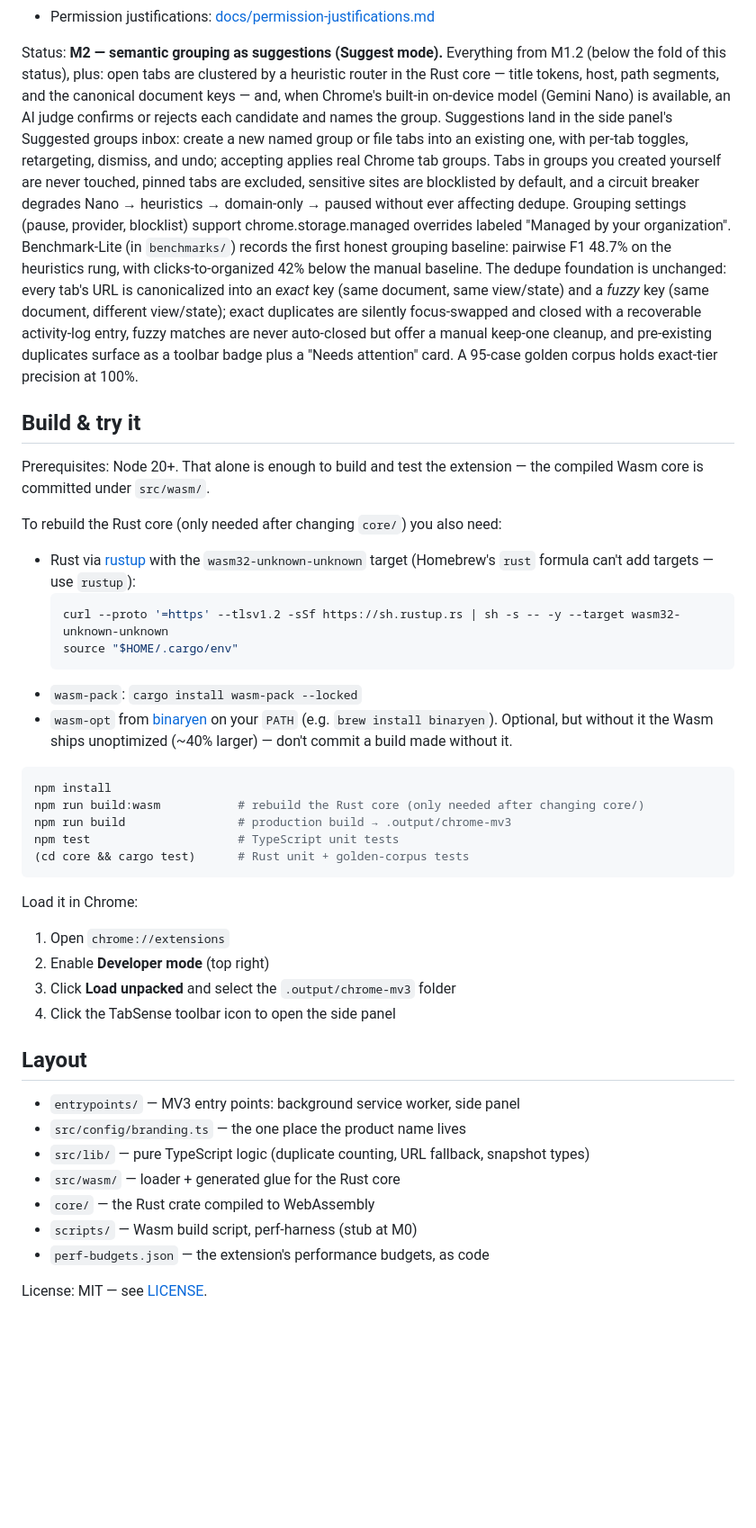
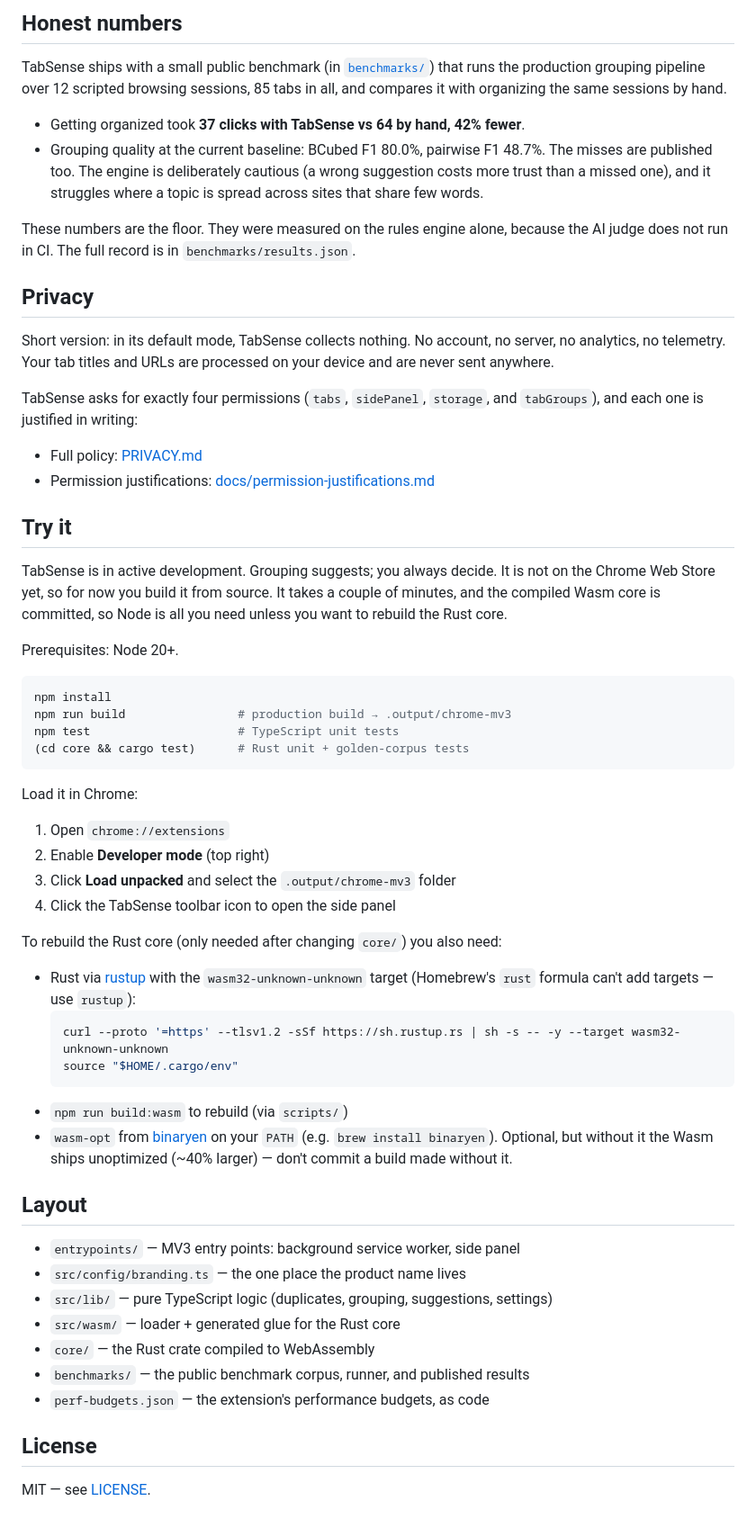
Before and after one commit to prasanna2502/tabsense, a Markdown page: README.md, the part around one of its changes. Shown at 90% size. GitHub-like rendering; blank space fills up the shorter version.

Commit message:
docs: marketing pass on README — product page, no milestone notes

````diff
--- a/README.md
+++ b/README.md
@@ -20,48 +54,29 @@ https://github.com/user-attachments/assets/e993927a-e41e-492d-af03-75e1cabf777a
+## Honest numbers
+
+TabSense ships with a small public benchmark (in [`benchmarks/`](benchmarks/)) that runs the production grouping pipeline over 12 scripted browsing sessions, 85 tabs in all, and compares it with organizing the same sessions by hand.
+
+- Getting organized took **37 clicks with TabSense vs 64 by hand, 42% fewer**.
+- Grouping quality at the current baseline: BCubed F1 80.0%, pairwise F1 48.7%. The misses are published too. The engine is deliberately cautious (a wrong suggestion costs more trust than a missed one), and it struggles where a topic is spread across sites that share few words.
+
+These numbers are the floor. They were measured on the rules engine alone, because the AI judge does not run in CI. The full record is in `benchmarks/results.json`.
+
+## Privacy
+
+Short version: in its default mode, TabSense collects nothing. No account, no server, no analytics, no telemetry. Your tab titles and URLs are processed on your device and are never sent anywhere.
+
+TabSense asks for exactly four permissions (`tabs`, `sidePanel`, `storage`, and `tabGroups`), and each one is justified in writing:
+
+- Full policy: [PRIVACY.md](PRIVACY.md)
 - Permission justifications: [docs/permission-justifications.md](docs/permission-justifications.md)
 
-Status: **M2 — semantic grouping as suggestions (Suggest mode).** Everything from
-M1.2 (below the fold of this status), plus: open tabs are clustered by a heuristic
-router in the Rust core — title tokens, host, path segments, and the canonical
-document keys — and, when Chrome's built-in on-device model (Gemini Nano) is
-available, an AI judge confirms or rejects each candidate and names the group.
-Suggestions land in the side panel's Suggested groups inbox: create a new named
-group or file tabs into an existing one, with per-tab toggles, retargeting,
-dismiss, and undo; accepting applies real Chrome tab groups. Tabs in groups you
-created yourself are never touched, pinned tabs are excluded, sensitive sites are
-blocklisted by default, and a circuit breaker degrades Nano → heuristics →
-domain-only → paused without ever affecting dedupe. Grouping settings (pause,
-provider, blocklist) support chrome.storage.managed overrides labeled "Managed
-by your organization". Benchmark-Lite (in `benchmarks/`) records the first
-honest grouping baseline: pairwise F1 48.7% on the heuristics rung, with
-clicks-to-organized 42% below the manual baseline. The dedupe foundation is
-unchanged: every tab's URL is canonicalized into an *exact* key (same document,
-same view/state) and a *fuzzy* key (same document, different view/state); exact
-duplicates are silently focus-swapped and closed with a recoverable activity-log
-entry, fuzzy matches are never auto-closed but offer a manual keep-one cleanup,
-and pre-existing duplicates surface as a toolbar badge plus a "Needs attention"
-card. A 95-case golden corpus holds exact-tier precision at 100%.
+## Try it
 
-## Build & try it
+TabSense is in active development. Grouping suggests; you always decide. It is not on the Chrome Web Store yet, so for now you build it from source. It takes a couple of minutes, and the compiled Wasm core is committed, so Node is all you need unless you want to rebuild the Rust core.
 
-Prerequisites: Node 20+. That alone is enough to build and test the extension — the
-compiled Wasm core is committed under `src/wasm/`.
-
-To rebuild the Rust core (only needed after changing `core/`) you also need:
-
-- Rust via [rustup](https://rustup.rs) with the `wasm32-unknown-unknown` target
-  (Homebrew's `rust` formula can't add targets — use `rustup`):
-  ```bash
-  curl --proto '=https' --tlsv1.2 -sSf https://sh.rustup.rs | sh -s -- -y --target wasm32-unknown-unknown
-  source "$HOME/.cargo/env"
-  ```
-- `wasm-pack`: `cargo install wasm-pack --locked`
-- `wasm-opt` from [binaryen](https://github.com/WebAssembly/binaryen/releases) on your
-  `PATH` (e.g. `brew install binaryen`). Optional, but without it the Wasm ships
-  unoptimized (~40% larger) — don't commit a build made without it.
+Prerequisites: Node 20+.
 
 ```bash
 npm install
-npm run build:wasm           # rebuild the Rust core (only needed after changing core/)
 npm run build                # production build → .output/chrome-mv3
 npm test                     # TypeScript unit tests
 (cd core && cargo test)      # Rust unit + golden-corpus tests
@@ -74,14 +89,29 @@ Load it in Chrome:
 3. Click **Load unpacked** and select the `.output/chrome-mv3` folder
 4. Click the TabSense toolbar icon to open the side panel
 
+To rebuild the Rust core (only needed after changing `core/`) you also need:
+
+- Rust via [rustup](https://rustup.rs) with the `wasm32-unknown-unknown` target
+  (Homebrew's `rust` formula can't add targets — use `rustup`):
+  ```bash
+  curl --proto '=https' --tlsv1.2 -sSf https://sh.rustup.rs | sh -s -- -y --target wasm32-unknown-unknown
+  source "$HOME/.cargo/env"
+  ```
+- `npm run build:wasm` to rebuild (via `scripts/`)
+- `wasm-opt` from [binaryen](https://github.com/WebAssembly/binaryen/releases) on your
+  `PATH` (e.g. `brew install binaryen`). Optional, but without it the Wasm ships
+  unoptimized (~40% larger) — don't commit a build made without it.
+
 ## Layout
 
 - `entrypoints/` — MV3 entry points: background service worker, side panel
 - `src/config/branding.ts` — the one place the product name lives
-- `src/lib/` — pure TypeScript logic (duplicate counting, URL fallback, snapshot types)
+- `src/lib/` — pure TypeScript logic (duplicates, grouping, suggestions, settings)
 - `src/wasm/` — loader + generated glue for the Rust core
 - `core/` — the Rust crate compiled to WebAssembly
-- `scripts/` — Wasm build script, perf-harness (stub at M0)
+- `benchmarks/` — the public benchmark corpus, runner, and published results
 - `perf-budgets.json` — the extension's performance budgets, as code
 
-License: MIT — see [LICENSE](LICENSE).
+## License
+
+MIT — see [LICENSE](LICENSE).
````
Also changed, not shown: other parts of README.md (+39 -5 lines).
